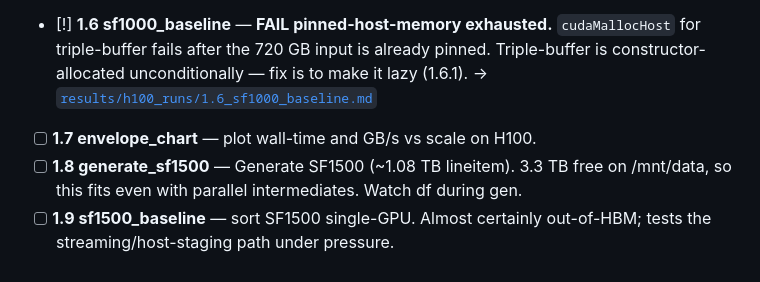
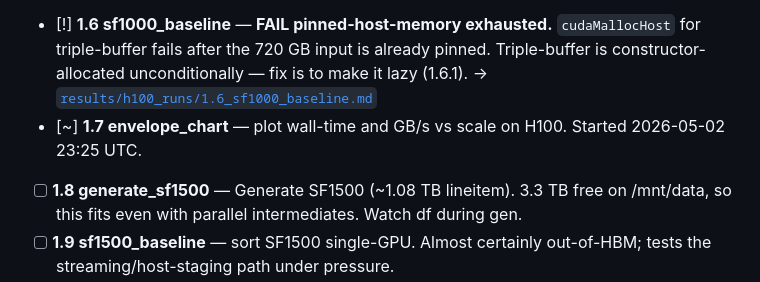
Before and after one commit to cmbenello/gpu-research, a Markdown page: h100/research_queue.md, the part around the change. Rendered like a GitHub page.

Commit message:
h100/1.7: claim envelope_chart [~]

```diff
--- a/h100/research_queue.md
+++ b/h100/research_queue.md
@@ -26,7 +26,7 @@ The loop is allowed to **add new experiments** at the bottom when findings warra
 - [!] **1.4 sf500_baseline** — **FAIL OOM at SF500 on single H100 NVL.** d_keys_10byte = 198 GB > 94 GB HBM; the OVC fallback also doesn't fit (102.5 GB > 84 GB available). Motivates 15.4 (4-GPU). → [`results/h100_runs/1.4_sf500_baseline.md`](../results/h100_runs/1.4_sf500_baseline.md)
 - [x] **1.5 generate_sf1000** — Generated 720 GB in 60.3 min via the just-landed chunked encoder (1.1.1). Peak RSS 594 GB (vs projected 1.4 TB without chunking). → [`results/h100_runs/1.5_generate_sf1000.md`](../results/h100_runs/1.5_generate_sf1000.md)
 - [!] **1.6 sf1000_baseline** — **FAIL pinned-host-memory exhausted.** `cudaMallocHost` for triple-buffer fails after the 720 GB input is already pinned. Triple-buffer is constructor-allocated unconditionally — fix is to make it lazy (1.6.1). → [`results/h100_runs/1.6_sf1000_baseline.md`](../results/h100_runs/1.6_sf1000_baseline.md)
-- [ ] **1.7 envelope_chart** — plot wall-time and GB/s vs scale on H100.
+- [~] **1.7 envelope_chart** — plot wall-time and GB/s vs scale on H100. Started 2026-05-02 23:25 UTC.
 - [ ] **1.8 generate_sf1500** — Generate SF1500 (~1.08 TB lineitem). 3.3 TB free on /mnt/data, so this fits even with parallel intermediates. Watch df during gen.
 - [ ] **1.9 sf1500_baseline** — sort SF1500 single-GPU. Almost certainly out-of-HBM; tests the streaming/host-staging path under pressure.
 - [ ] **1.10 generate_sf2000** — Generate SF2000 (~1.44 TB lineitem). Right at ~50% of disk; abort if df < 25% free mid-gen.
```
